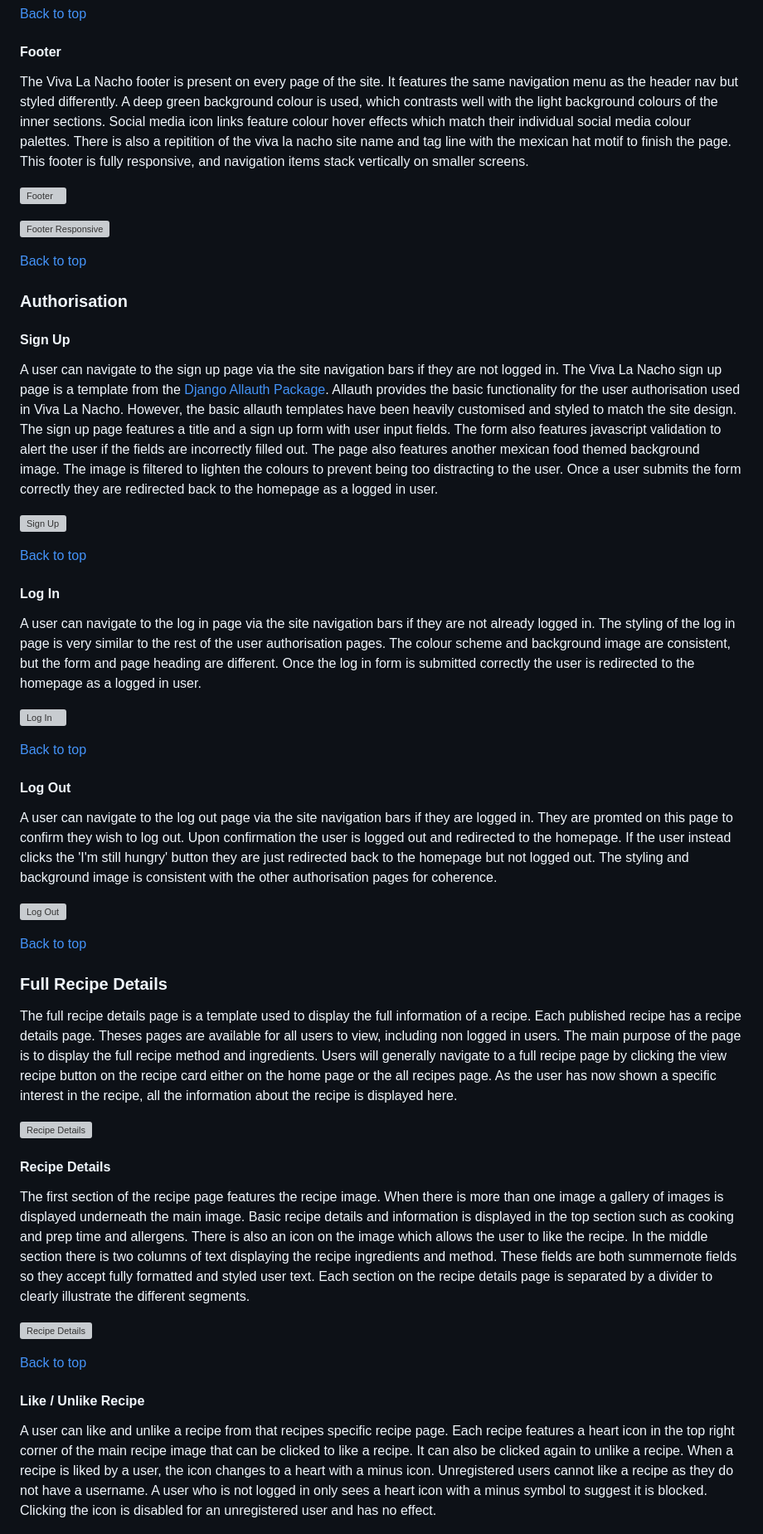
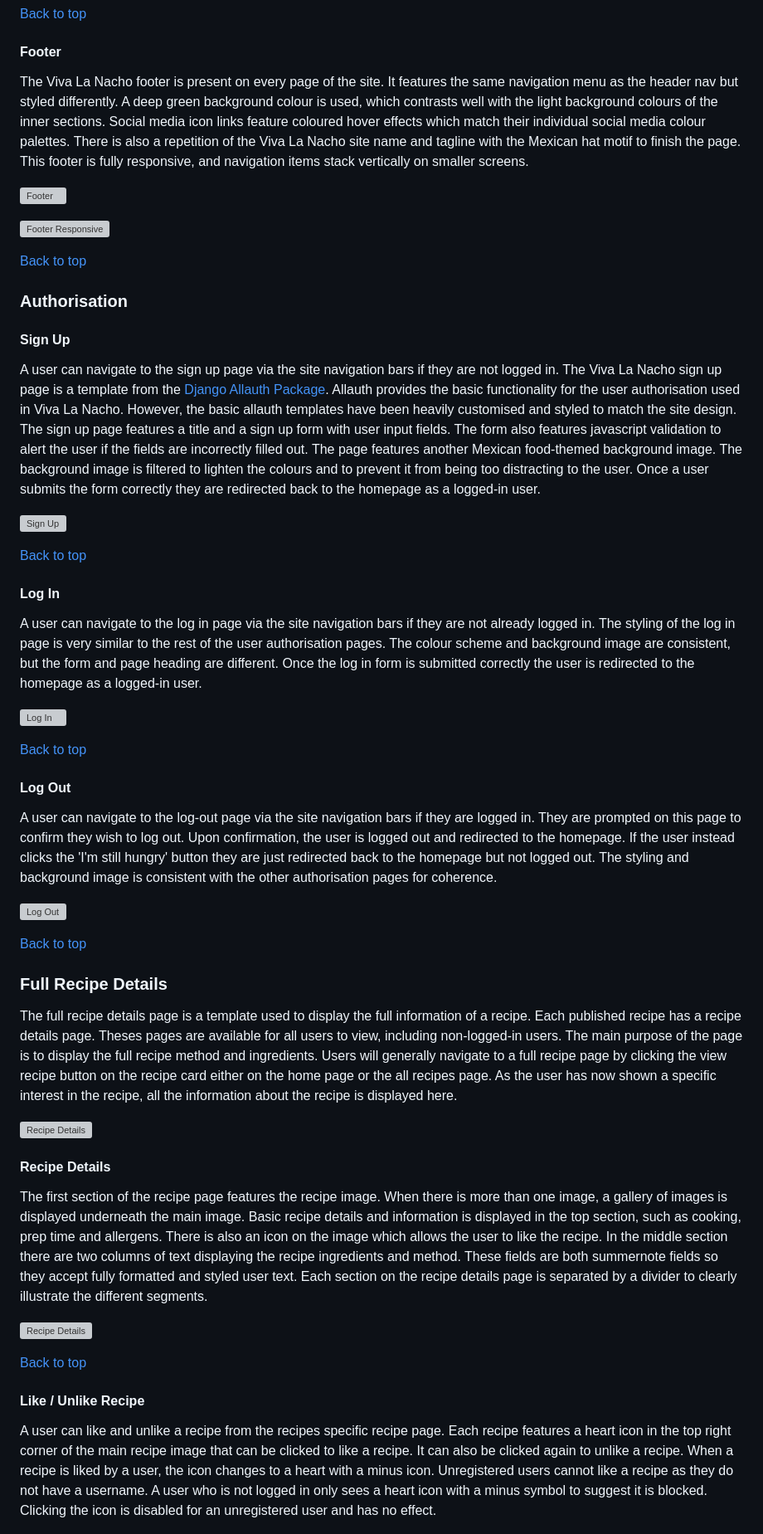
Before and after one commit to Matthew-Hurrell/viva-la-nacho, a Markdown page: README.md, the part around one of its changes. Shown at 83% size. GitHub-like rendering; grey boxes are pictures that could not be loaded.

```diff
--- a/README.md
+++ b/README.md
@@ -311,7 +312,7 @@ The most popular recipes list is another list styled similarly to the previous l
 
 #### Footer
 
-The Viva La Nacho footer is present on every page of the site. It features the same navigation menu as the header nav but styled differently. A deep green background colour is used, which contrasts well with the light background colours of the inner sections. Social media icon links feature colour hover effects which match their individual social media colour palettes. There is also a repitition of the viva la nacho site name and tag line with the mexican hat motif to finish the page. This footer is fully responsive, and navigation items stack vertically on smaller screens.
+The Viva La Nacho footer is present on every page of the site. It features the same navigation menu as the header nav but styled differently. A deep green background colour is used, which contrasts well with the light background colours of the inner sections. Social media icon links feature coloured hover effects which match their individual social media colour palettes. There is also a repetition of the Viva La Nacho site name and tagline with the Mexican hat motif to finish the page. This footer is fully responsive, and navigation items stack vertically on smaller screens.
 
 ![Footer](readme/assets/images/viva-la-nacho-footer.png)
 
@@ -323,7 +324,7 @@ The Viva La Nacho footer is present on every page of the site. It features the s
 
 #### Sign Up
 
-A user can navigate to the sign up page via the site navigation bars if they are not logged in. The Viva La Nacho sign up page is a template from the [Django Allauth Package](https://django-allauth.readthedocs.io/en/latest/installation.html). Allauth provides the basic functionality for the user authorisation used in Viva La Nacho. However, the basic allauth templates have been heavily customised and styled to match the site design. The sign up page features a title and a sign up form with user input fields. The form also features javascript validation to alert the user if the fields are incorrectly filled out. The page also features another mexican food themed background image. The image is filtered to lighten the colours to prevent being too distracting to the user. Once a user submits the form correctly they are redirected back to the homepage as a logged in user.
+A user can navigate to the sign up page via the site navigation bars if they are not logged in. The Viva La Nacho sign up page is a template from the [Django Allauth Package](https://django-allauth.readthedocs.io/en/latest/installation.html). Allauth provides the basic functionality for the user authorisation used in Viva La Nacho. However, the basic allauth templates have been heavily customised and styled to match the site design. The sign up page features a title and a sign up form with user input fields. The form also features javascript validation to alert the user if the fields are incorrectly filled out. The page features another Mexican food-themed background image. The background image is filtered to lighten the colours and to prevent it from being too distracting to the user. Once a user submits the form correctly they are redirected back to the homepage as a logged-in user.
 
 ![Sign Up](readme/assets/images/sign-up.png)
 
@@ -331,7 +332,7 @@ A user can navigate to the sign up page via the site navigation bars if they are
 
 #### Log In
 
-A user can navigate to the log in page via the site navigation bars if they are not already logged in. The styling of the log in page is very similar to the rest of the user authorisation pages. The colour scheme and background image are consistent, but the form and page heading are different. Once the log in form is submitted correctly the user is redirected to the homepage as a logged in user.
+A user can navigate to the log in page via the site navigation bars if they are not already logged in. The styling of the log in page is very similar to the rest of the user authorisation pages. The colour scheme and background image are consistent, but the form and page heading are different. Once the log in form is submitted correctly the user is redirected to the homepage as a logged-in user.
 
 ![Log In](readme/assets/images/log-in.png)
 
@@ -339,7 +340,7 @@ A user can navigate to the log in page via the site navigation bars if they are
 
 #### Log Out
 
-A user can navigate to the log out page via the site navigation bars if they are logged in. They are promted on this page to confirm they wish to log out. Upon confirmation the user is logged out and redirected to the homepage. If the user instead clicks the 'I'm still hungry' button they are just redirected back to the homepage but not logged out. The styling and background image is consistent with the other authorisation pages for coherence.
+A user can navigate to the log-out page via the site navigation bars if they are logged in. They are prompted on this page to confirm they wish to log out. Upon confirmation, the user is logged out and redirected to the homepage. If the user instead clicks the 'I'm still hungry' button they are just redirected back to the homepage but not logged out. The styling and background image is consistent with the other authorisation pages for coherence.
 
 ![Log Out](readme/assets/images/log-out.png)
 
@@ -347,13 +348,13 @@ A user can navigate to the log out page via the site navigation bars if they are
 
 ### Full Recipe Details
 
-The full recipe details page is a template used to display the full information of a recipe. Each published recipe has a recipe details page. Theses pages are available for all users to view, including non logged in users. The main purpose of the page is to display the full recipe method and ingredients. Users will generally navigate to a full recipe page by clicking the view recipe button on the recipe card either on the home page or the all recipes page. As the user has now shown a specific interest in the recipe, all the information about the recipe is displayed here.
+The full recipe details page is a template used to display the full information of a recipe. Each published recipe has a recipe details page. Theses pages are available for all users to view, including non-logged-in users. The main purpose of the page is to display the full recipe method and ingredients. Users will generally navigate to a full recipe page by clicking the view recipe button on the recipe card either on the home page or the all recipes page. As the user has now shown a specific interest in the recipe, all the information about the recipe is displayed here.
 
 ![Recipe Details](readme/assets/images/recipe-details-1.png)
 
 #### Recipe Details
 
-The first section of the recipe page features the recipe image. When there is more than one image a gallery of images is displayed underneath the main image. Basic recipe details and information is displayed in the top section such as cooking and prep time and allergens. There is also an icon on the image which allows the user to like the recipe. In the middle section there is two columns of text displaying the recipe ingredients and method. These fields are both summernote fields so they accept fully formatted and styled user text. Each section on the recipe details page is separated by a divider to clearly illustrate the different segments.
+The first section of the recipe page features the recipe image. When there is more than one image, a gallery of images is displayed underneath the main image. Basic recipe details and information is displayed in the top section, such as cooking, prep time and allergens. There is also an icon on the image which allows the user to like the recipe. In the middle section there are two columns of text displaying the recipe ingredients and method. These fields are both summernote fields so they accept fully formatted and styled user text. Each section on the recipe details page is separated by a divider to clearly illustrate the different segments.
 
 ![Recipe Details](readme/assets/images/recipe-details-2.png)
 
@@ -361,7 +362,7 @@ The first section of the recipe page features the recipe image. When there is mo
 
 #### Like / Unlike Recipe
 
-A user can like and unlike a recipe from that recipes specific recipe page. Each recipe features a heart icon in the top right corner of the main recipe image that can be clicked to like a recipe. It can also be clicked again to unlike a recipe. When a recipe is liked by a user, the icon changes to a heart with a minus icon. Unregistered users cannot like a recipe as they do not have a username. A user who is not logged in only sees a heart icon with a minus symbol to suggest it is blocked. Clicking the icon is disabled for an unregistered user and has no effect.
+A user can like and unlike a recipe from the recipes specific recipe page. Each recipe features a heart icon in the top right corner of the main recipe image that can be clicked to like a recipe. It can also be clicked again to unlike a recipe. When a recipe is liked by a user, the icon changes to a heart with a minus icon. Unregistered users cannot like a recipe as they do not have a username. A user who is not logged in only sees a heart icon with a minus symbol to suggest it is blocked. Clicking the icon is disabled for an unregistered user and has no effect.
 
 ![Like Recipe](readme/assets/images/like-recipe.png)
 
```
Also changed, not shown: other parts of README.md (+70 -64 lines).
